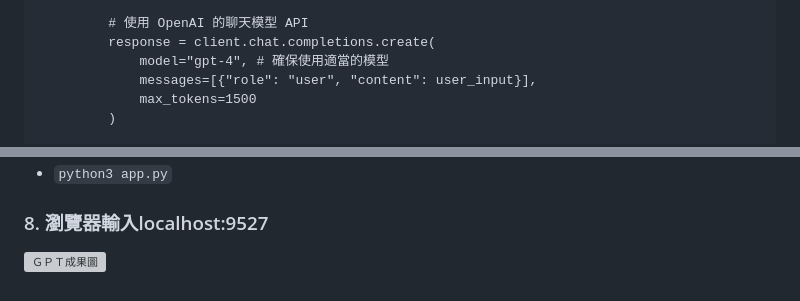
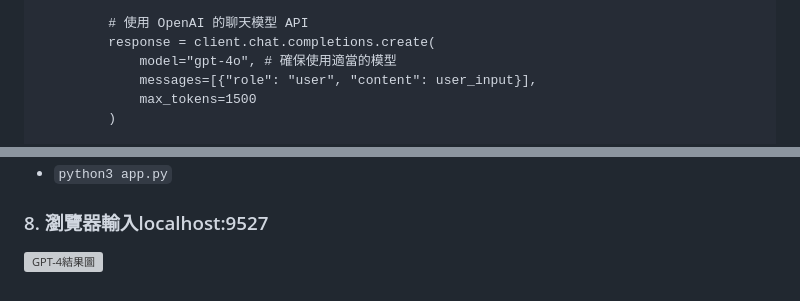
Before and after one commit to littleblackmann/my-gpt-project, a Markdown page: README.md, 2 parts joined by grey strips. GitHub-like rendering; grey boxes are pictures that could not be loaded.

```diff
--- a/README.md
+++ b/README.md
@@ -54,7 +54,7 @@ def chat():
 
          # 使用 OpenAI 的聊天模型 API
          response = client.chat.completions.create(
-             model="gpt-4", # 確保使用適當的模型
+             model="gpt-4o", # 確保使用適當的模型
              messages=[{"role": "user", "content": user_input}],
              max_tokens=1500
          )
@@ -238,4 +238,4 @@ button {
 * `python3 app.py`
 
 ### 8. 瀏覽器輸入localhost:9527
-![ＧＰＴ成果圖](https://hackmd.io/_uploads/B1FYOaFXC.png)
+![GPT-4結果圖](https://hackmd.io/_uploads/r10-10tmA.png)
```
